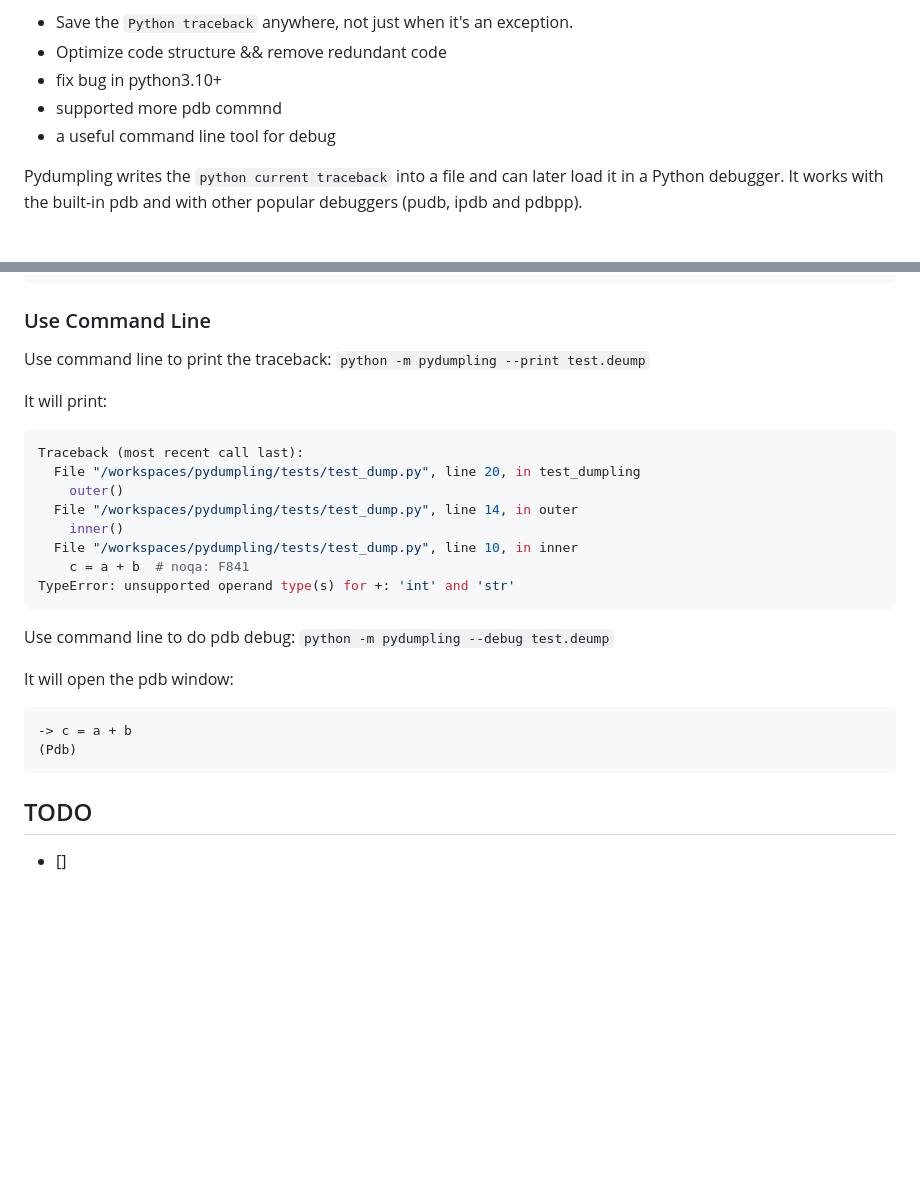
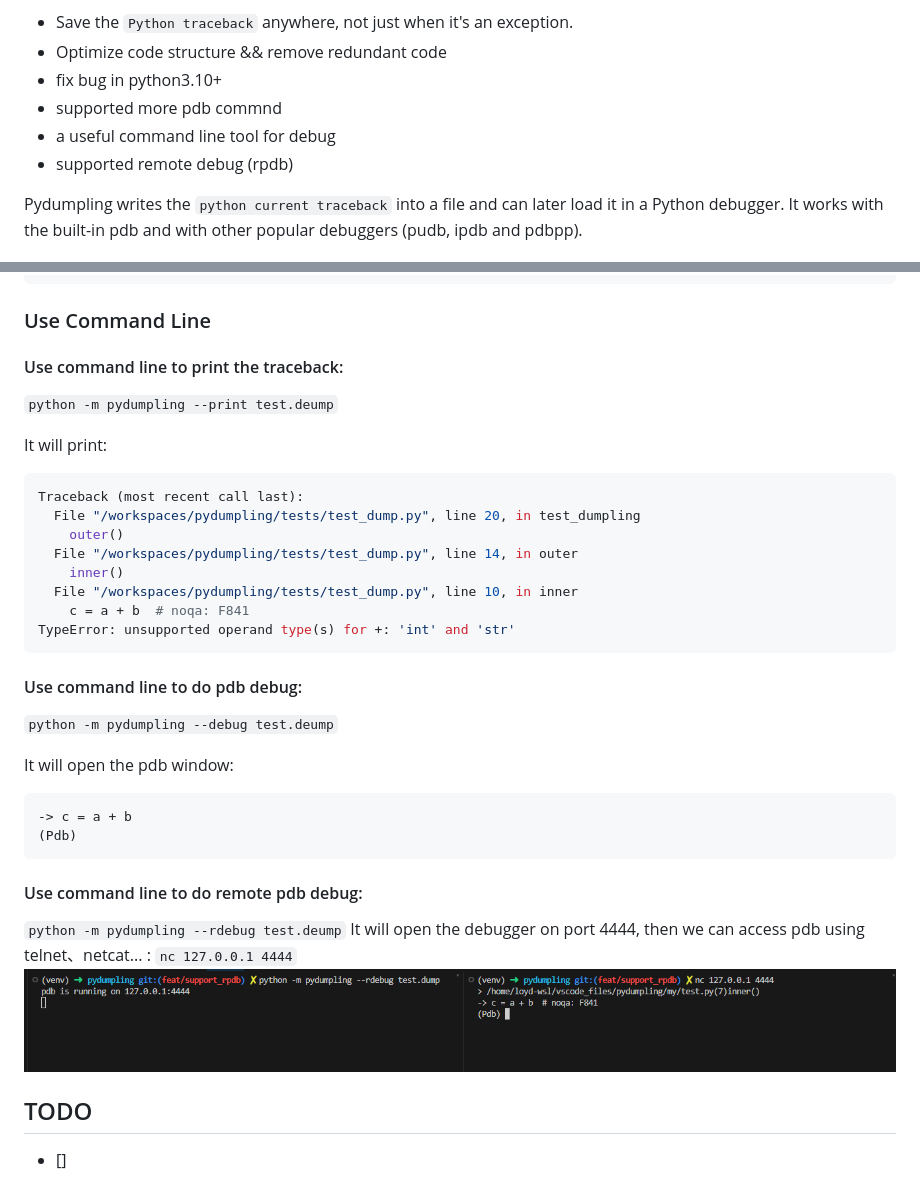
Before and after one commit to cocolato/pydumpling, a Markdown page: README.md, 2 parts joined by grey strips. GitHub-like rendering; pictures changed too: static/rpdb.png (added); blank space fills up the shorter version.

````diff
--- a/README.md
+++ b/README.md
@@ -8,6 +8,7 @@ It's a fork/optimized version from [elifiner/pydump](https://github.com/elifiner
 * fix bug in python3.10+
 * supported more pdb commnd
 * a useful command line tool for debug
+* supported remote debug (rpdb)
 
 
 Pydumpling writes the `python current traceback` into a file and
@@ -128,7 +129,7 @@ Type "help", "copyright", "credits" or "license" for more information.
 
 ### Use Command Line
 
-Use command line to print the traceback:
+#### Use command line to print the traceback:
 `python -m pydumpling --print test.deump`
 
 It will print:
@@ -144,7 +145,7 @@ TypeError: unsupported operand type(s) for +: 'int' and 'str'
 ```
 
 
-Use command line to do pdb debug:
+#### Use command line to do pdb debug:
 `python -m pydumpling --debug test.deump`
 
 It will open the pdb window:
@@ -153,5 +154,11 @@ It will open the pdb window:
 (Pdb)
 ```
 
+#### Use command line to do remote pdb debug:
+`python -m pydumpling --rdebug test.deump`
+It will open the debugger on port 4444, then we can access pdb using telnet、netcat... :
+`nc 127.0.0.1 4444`
+![alt text](static/rpdb.png)
+
 ## TODO
 - []
````
Also changed, not shown: README_zh.md (+9 -2 lines).
